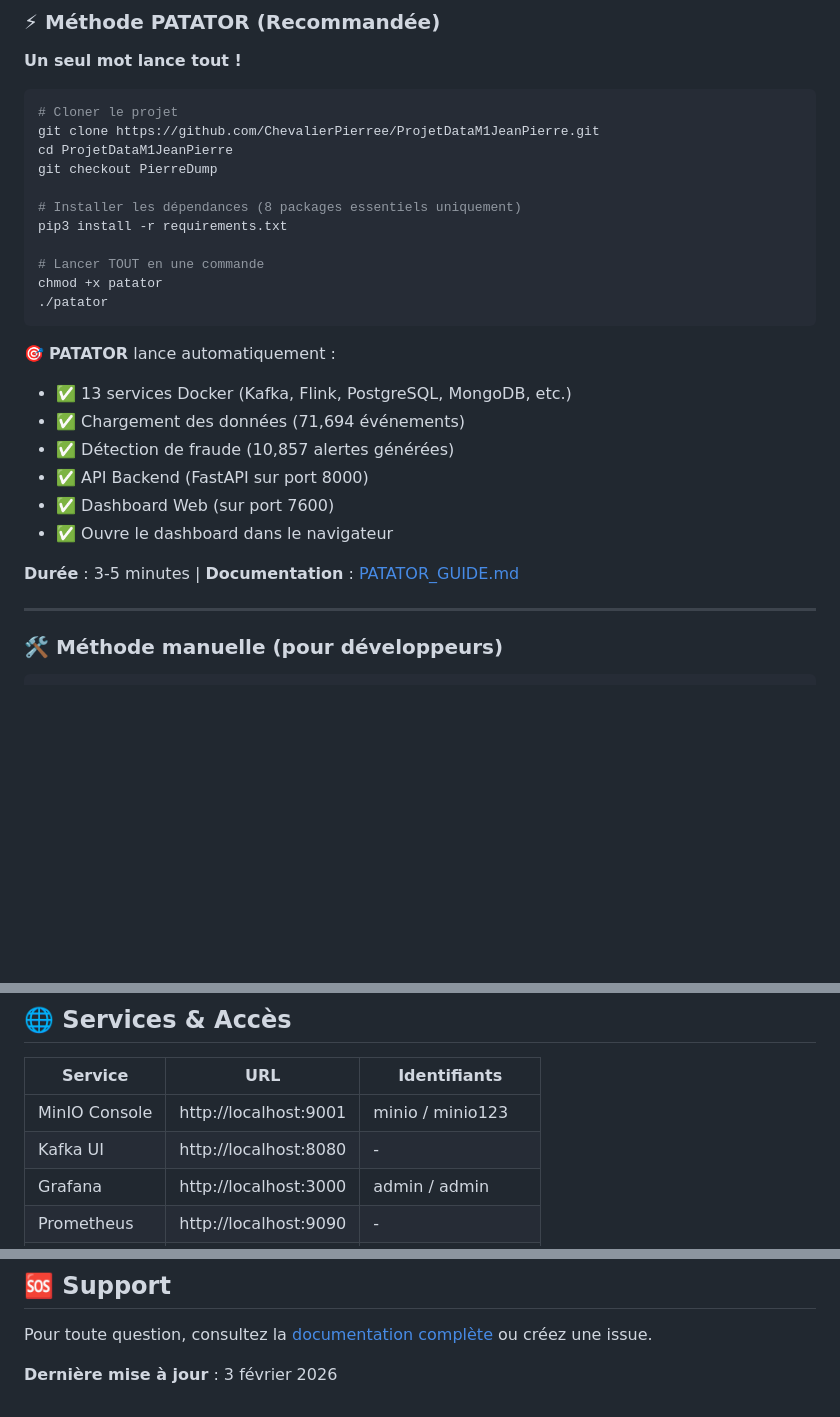
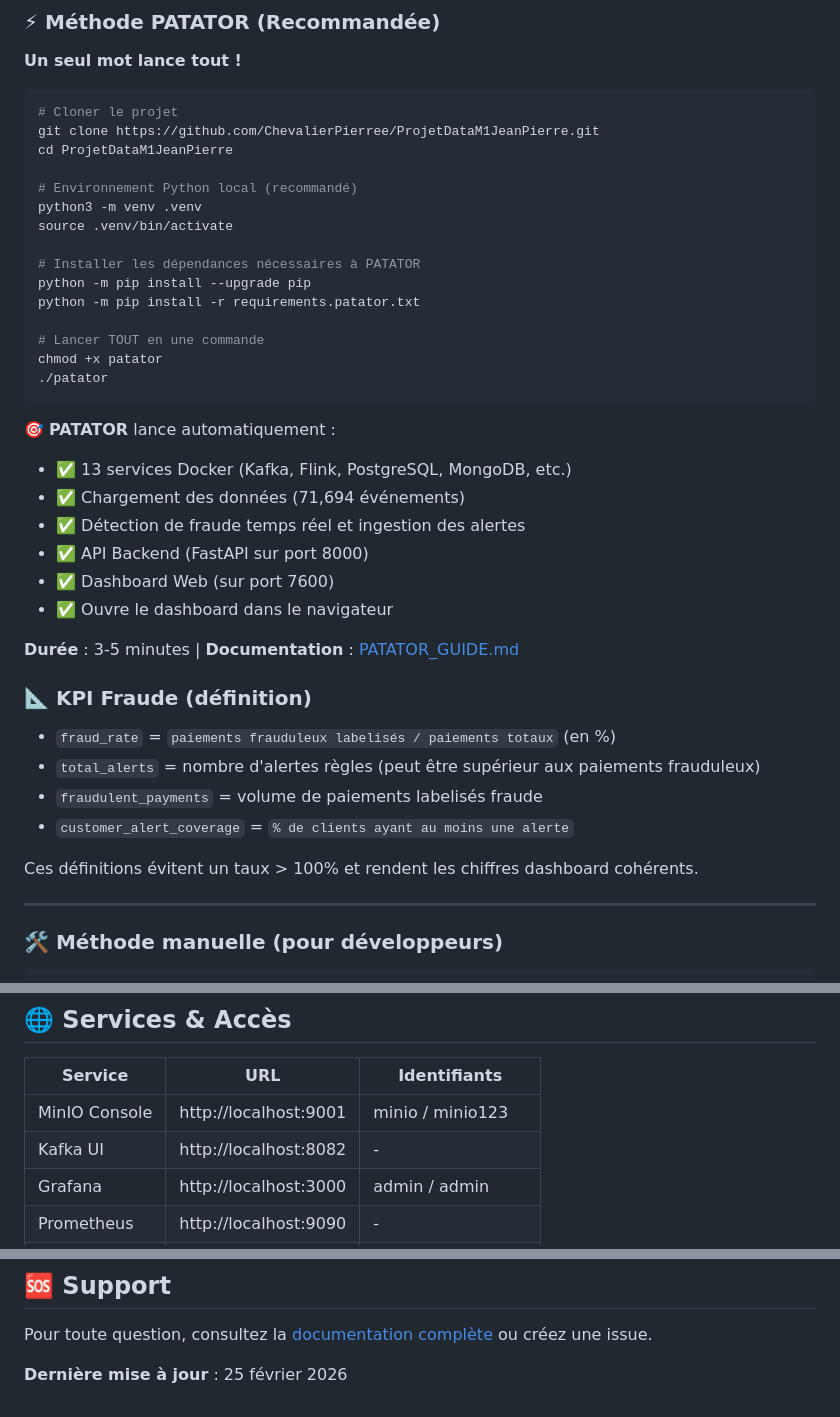
Before and after one commit to ChevalierPierree/ProjetDataM1JeanPierre, a Markdown page: README.md, 3 parts joined by grey strips. Rendered like a GitHub page; blank space fills up the shorter version.

```diff
--- a/README.md
+++ b/README.md
@@ -26,10 +26,14 @@ Architecture de données complète pour plateforme e-commerce avec :
 # Cloner le projet
 git clone https://github.com/ChevalierPierree/ProjetDataM1JeanPierre.git
 cd ProjetDataM1JeanPierre
-git checkout PierreDump
 
-# Installer les dépendances (8 packages essentiels uniquement)
-pip3 install -r requirements.txt
+# Environnement Python local (recommandé)
+python3 -m venv .venv
+source .venv/bin/activate
+
+# Installer les dépendances nécessaires à PATATOR
+python -m pip install --upgrade pip
+python -m pip install -r requirements.patator.txt
 
 # Lancer TOUT en une commande
 chmod +x patator
@@ -39,12 +43,21 @@ chmod +x patator
 🎯 **PATATOR** lance automatiquement :
 - ✅ 13 services Docker (Kafka, Flink, PostgreSQL, MongoDB, etc.)
 - ✅ Chargement des données (71,694 événements)
-- ✅ Détection de fraude (10,857 alertes générées)
+- ✅ Détection de fraude temps réel et ingestion des alertes
 - ✅ API Backend (FastAPI sur port 8000)
 - ✅ Dashboard Web (sur port 7600)
 - ✅ Ouvre le dashboard dans le navigateur
 
 **Durée** : 3-5 minutes | **Documentation** : [PATATOR_GUIDE.md](./PATATOR_GUIDE.md)
+
+### 📐 KPI Fraude (définition)
+
+- `fraud_rate` = `paiements frauduleux labelisés / paiements totaux` (en %)
+- `total_alerts` = nombre d'alertes règles (peut être supérieur aux paiements frauduleux)
+- `fraudulent_payments` = volume de paiements labelisés fraude
+- `customer_alert_coverage` = `% de clients ayant au moins une alerte`
+
+Ces définitions évitent un taux > 100% et rendent les chiffres dashboard cohérents.
 
 ---
 
@@ -133,7 +147,7 @@ MinIO (Data Lake)  ─┘                              │
 | Service | URL | Identifiants |
 |---------|-----|--------------|
 | MinIO Console | http://localhost:9001 | minio / minio123 |
-| Kafka UI | http://localhost:8080 | - |
+| Kafka UI | http://localhost:8082 | - |
 | Grafana | http://localhost:3000 | admin / admin |
 | Prometheus | http://localhost:9090 | - |
 | PostgreSQL | localhost:5432 | postgres / postgres |
@@ -158,4 +172,4 @@ Projet académique - EFREI M1 Data Engineering & IA - 2026
 
 Pour toute question, consultez la [documentation complète](./markdowns/README.md) ou créez une issue.
 
-**Dernière mise à jour** : 3 février 2026
+**Dernière mise à jour** : 25 février 2026
```
Also changed, not shown: other parts of README.md (+1 -0 lines), DEMO_SOUTENANCE.md (added, +76 -0 lines), INSTALLATION.md (+28 -21 lines).
